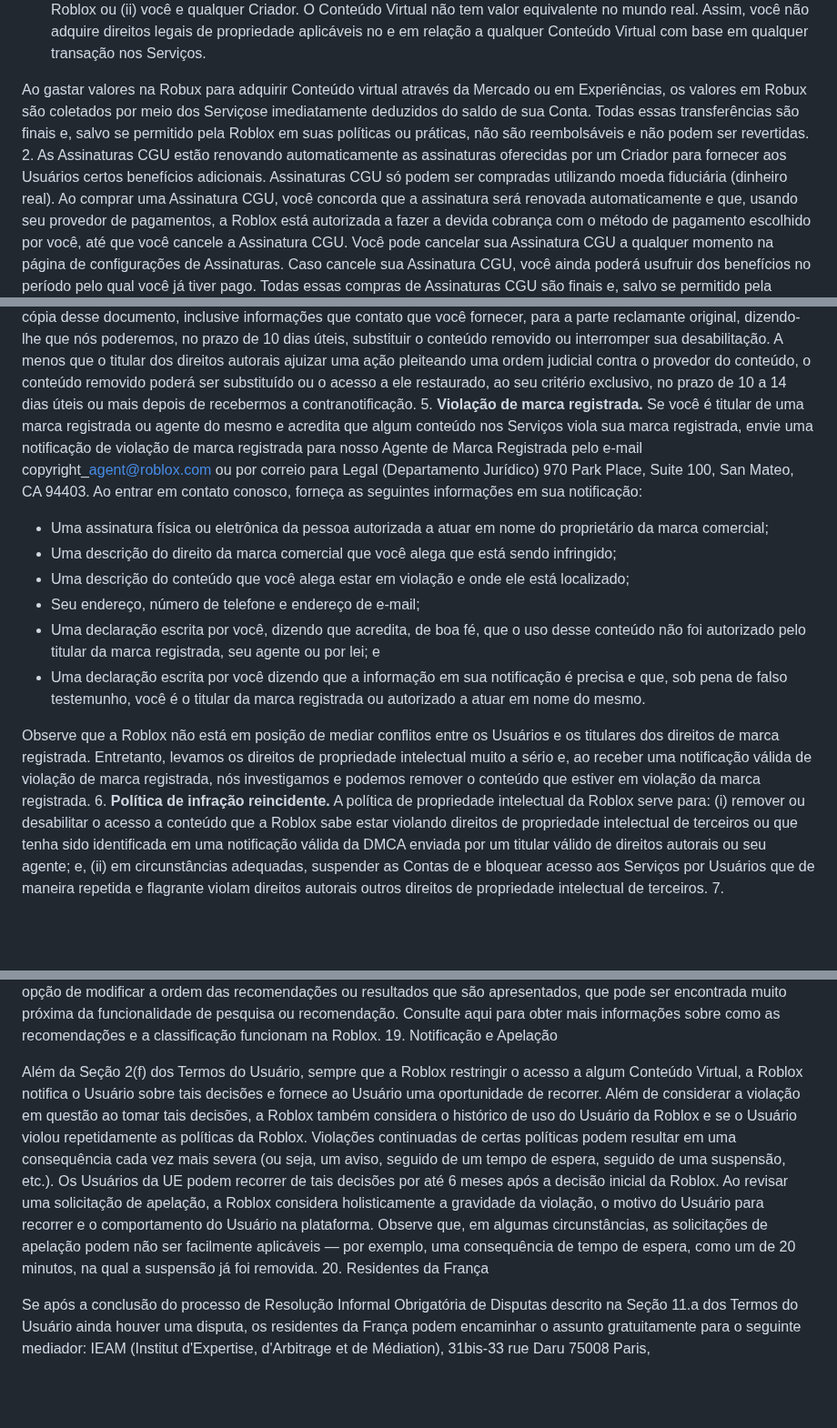
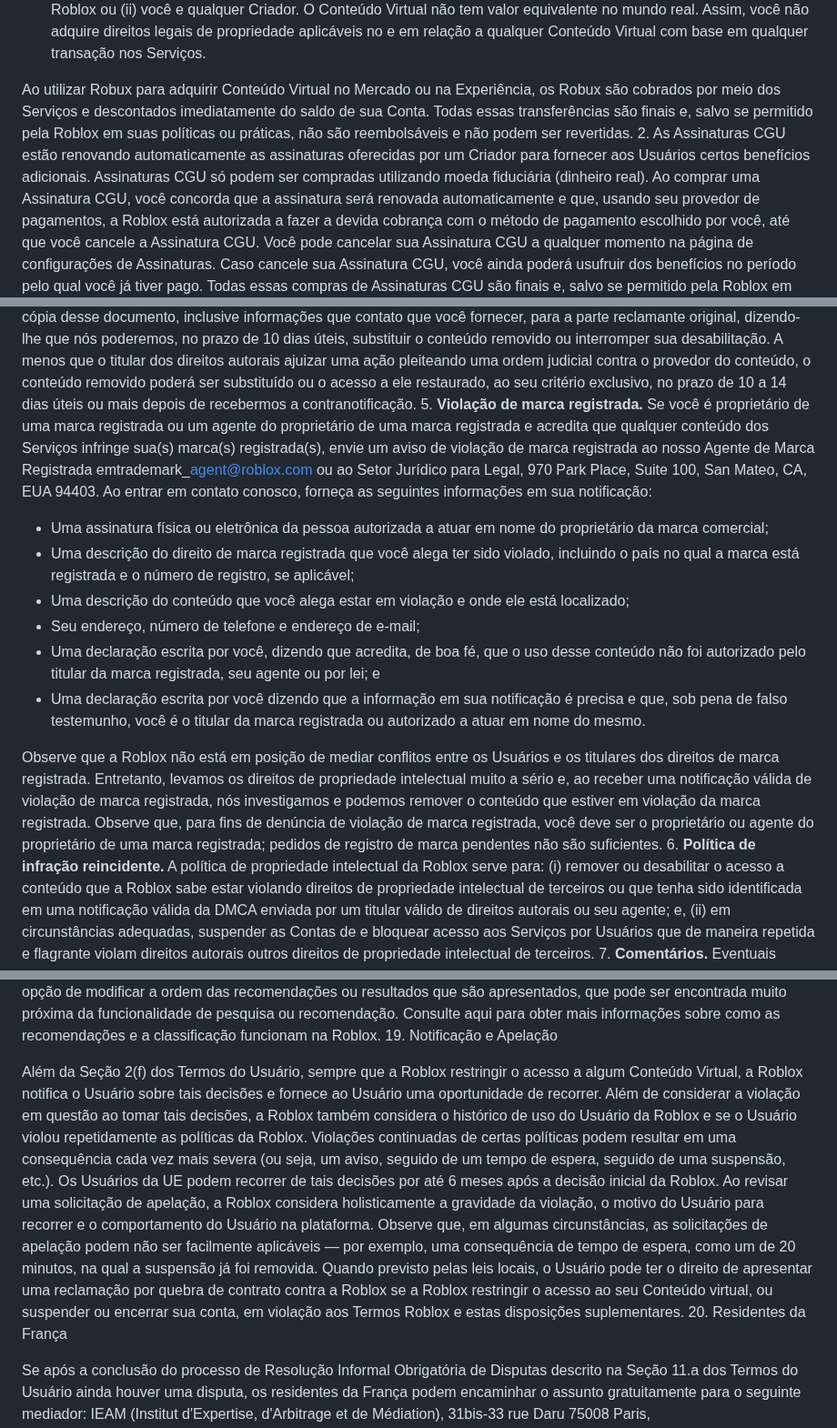
Before and after one commit to GabrielVesal/letras-miudas, a Markdown page: termos/roblox/termos-de-uso.md, 3 parts joined by grey strips. Shown at 91% size. GitHub-like rendering; blank space fills up the shorter version.

Commit message:
Roblox · Termos de Uso: versão de mai/2024
Fonte: Wayback Machine, captura de 2024-05-28
https://web.archive.org/web/20240528011430/https://en.help.roblox.com/hc/pt-br/articles/115004647846-Termos-de-Uso-da-Roblox

```diff
--- a/termos/roblox/termos-de-uso.md
+++ b/termos/roblox/termos-de-uso.md
@@ -87,7 +87,7 @@ Estes Termos do Usuário e os Termos de Criador adicionais regem, entre outras c
 
  1. **Como adquirir Conteúdo virtual.** Você pode adquirir “**Itens virtuais**” (incluindo, sem limitação, artigos de vestuário ou itens digitais para avatares), "**Itens na experiência**" (inclusive, sem limitação, passes para jogos e habilidades especiais) e outros conteúdos (inclusive, sem limitação, acesso à Experiência e a servidores privados), oferecidos por meio da Roblox e/ou de Criadores (coletivamente, "**Conteúdo virtual**"), unicamente nos Serviços. A aquisição de Conteúdo Virtual nos Serviços é exclusivamente para seu entretenimento pessoal e, salvo se indicado o contrário em outros Termos Adicionais, conforme aplicável, não cria nenhum contrato legalmente exequível entre (i) você e a Roblox ou (ii) você e qualquer Criador. O Conteúdo Virtual não tem valor equivalente no mundo real. Assim, você não adquire direitos legais de propriedade aplicáveis no e em relação a qualquer Conteúdo Virtual com base em qualquer transação nos Serviços.
 
- Ao gastar valores na Robux para adquirir Conteúdo virtual através da Mercado ou em Experiências, os valores em Robux são coletados por meio dos Serviçose imediatamente deduzidos do saldo de sua Conta. Todas essas transferências são finais e, salvo se permitido pela Roblox em suas políticas ou práticas, não são reembolsáveis e não podem ser revertidas.
+ Ao utilizar Robux para adquirir Conteúdo Virtual no Mercado ou na Experiência, os Robux são cobrados por meio dos Serviços e descontados imediatamente do saldo de sua Conta. Todas essas transferências são finais e, salvo se permitido pela Roblox em suas políticas ou práticas, não são reembolsáveis e não podem ser revertidas.
  2. As Assinaturas CGU estão renovando automaticamente as assinaturas oferecidas por um Criador para fornecer aos Usuários certos benefícios adicionais. Assinaturas CGU só podem ser compradas utilizando moeda fiduciária (dinheiro real). Ao comprar uma Assinatura CGU, você concorda que a assinatura será renovada automaticamente e que, usando seu provedor de pagamentos, a Roblox está autorizada a fazer a devida cobrança com o método de pagamento escolhido por você, até que você cancele a Assinatura CGU. Você pode cancelar sua Assinatura CGU a qualquer momento na página de configurações de Assinaturas. Caso cancele sua Assinatura CGU, você ainda poderá usufruir dos benefícios no período pelo qual você já tiver pago. Todas essas compras de Assinaturas CGU são finais e, salvo se permitido pela Roblox em suas políticas ou práticas, não são reembolsáveis e não são transferíveis.
  3. **Venda de Conteúdo Virtual e Assinaturas CGU.**
  1. **Para Usuários.** A Roblox permite que Usuários com uma assinatura Roblox Premium revendam certos Conteúdos Virtuais criados pela Roblox em Serviços (“Revenda”). Um Usuário pode se envolver na Revenda de tal Conteúdo virtual somente dentro de Mercado. Todas as revendas são finais e não podem ser revertidas. (Leia aqui para obter uma explicação mais detalhada sobre como revender Conteúdo virtual).
@@ -122,15 +122,15 @@ Estes Termos do Usuário e os Termos de Criador adicionais regem, entre outras c
 
  Você reconhece que, caso deixe de cumprir com todos os requisitos desta Seção, sua notificação sobre a DMCA poderá perder a validade. Consulte o Código dos EUA 17, § 512(c)(3) para obter mais detalhes. Podemos enviar uma cópia de sua notificação sobre a DMCA, incluindo informações que contato que você fornecer para a pessoa responsável pelo conteúdo denunciado.
  2. **Contranotificação.** Se, em consequência de uma notificação relativa à DMCA, seu conteúdo tiver sido removido ou desabilitado e você acredita que esse conteúdo não está em violação ou que possui a devida autorização do titular dos direitos autorais ou de seu agente ou, de acordo com a lei para Publicar e usar o material em seu conteúdo, você poderá enviar uma contranotificação para nosso Agente de Direitos Autorais por e-mail para copyright\_agent@roblox.com ou pelo correio para Legal (Departamento Jurídico), 970 Park Place, Suite 100, San Mateo, CA 94403. As contranotificações enviadas em nome de um Usuário com menos de 13 anos deverão ser enviadas por pai, tutor outro representante adulto. Ao receber uma contranotificação, nosso Agente de Direitos Autorais pode enviar uma cópia desse documento, inclusive informações que contato que você fornecer, para a parte reclamante original, dizendo-lhe que nós poderemos, no prazo de 10 dias úteis, substituir o conteúdo removido ou interromper sua desabilitação. A menos que o titular dos direitos autorais ajuizar uma ação pleiteando uma ordem judicial contra o provedor do conteúdo, o conteúdo removido poderá ser substituído ou o acesso a ele restaurado, ao seu critério exclusivo, no prazo de 10 a 14 dias úteis ou mais depois de recebermos a contranotificação.
- 5. **Violação de marca registrada.** Se você é titular de uma marca registrada ou agente do mesmo e acredita que algum conteúdo nos Serviços viola sua marca registrada, envie uma notificação de violação de marca registrada para nosso Agente de Marca Registrada pelo e-mail copyright\_agent@roblox.com ou por correio para Legal (Departamento Jurídico) 970 Park Place, Suite 100, San Mateo, CA 94403. Ao entrar em contato conosco, forneça as seguintes informações em sua notificação:
+ 5. **Violação de marca registrada.** Se você é proprietário de uma marca registrada ou um agente do proprietário de uma marca registrada e acredita que qualquer conteúdo dos Serviços infringe sua(s) marca(s) registrada(s), envie um aviso de violação de marca registrada ao nosso Agente de Marca Registrada emtrademark\_agent@roblox.com ou ao Setor Jurídico para Legal, 970 Park Place, Suite 100, San Mateo, CA, EUA 94403. Ao entrar em contato conosco, forneça as seguintes informações em sua notificação:
  - Uma assinatura física ou eletrônica da pessoa autorizada a atuar em nome do proprietário da marca comercial;
- - Uma descrição do direito da marca comercial que você alega que está sendo infringido;
+ - Uma descrição do direito de marca registrada que você alega ter sido violado, incluindo o país no qual a marca está registrada e o número de registro, se aplicável;
  - Uma descrição do conteúdo que você alega estar em violação e onde ele está localizado;
  - Seu endereço, número de telefone e endereço de e-mail;
  - Uma declaração escrita por você, dizendo que acredita, de boa fé, que o uso desse conteúdo não foi autorizado pelo titular da marca registrada, seu agente ou por lei; e
  - Uma declaração escrita por você dizendo que a informação em sua notificação é precisa e que, sob pena de falso testemunho, você é o titular da marca registrada ou autorizado a atuar em nome do mesmo.
 
- Observe que a Roblox não está em posição de mediar conflitos entre os Usuários e os titulares dos direitos de marca registrada. Entretanto, levamos os direitos de propriedade intelectual muito a sério e, ao receber uma notificação válida de violação de marca registrada, nós investigamos e podemos remover o conteúdo que estiver em violação da marca registrada.
+ Observe que a Roblox não está em posição de mediar conflitos entre os Usuários e os titulares dos direitos de marca registrada. Entretanto, levamos os direitos de propriedade intelectual muito a sério e, ao receber uma notificação válida de violação de marca registrada, nós investigamos e podemos remover o conteúdo que estiver em violação da marca registrada. Observe que, para fins de denúncia de violação de marca registrada, você deve ser o proprietário ou agente do proprietário de uma marca registrada; pedidos de registro de marca pendentes não são suficientes.
  6. **Política de infração reincidente.** A política de propriedade intelectual da Roblox serve para: (i) remover ou desabilitar o acesso a conteúdo que a Roblox sabe estar violando direitos de propriedade intelectual de terceiros ou que tenha sido identificada em uma notificação válida da DMCA enviada por um titular válido de direitos autorais ou seu agente; e, (ii) em circunstâncias adequadas, suspender as Contas de e bloquear acesso aos Serviços por Usuários que de maneira repetida e flagrante violam direitos autorais outros direitos de propriedade intelectual de terceiros.
  7. **Comentários.** Eventuais retornos, comentários ou sugestões que você possa dar sobre ou em relação aos Serviços são totalmente voluntários. Estaremos livres para usar esses retornos, comentários ou sugestões da maneira que considerarmos adequada e sem qualquer obrigação para com você.
 7. Segurança online
@@ -509,7 +509,7 @@ Apêndice C (UNIÃO EUROPEIA/ESPAÇO ECONÔMICO EUROPEU E REINO UNIDO)
  Dependendo da funcionalidade da Roblox (por exemplo, o Mercado ou a Pesquisa de Experiência), a Roblox usa fatores diferentes para fornecer aos Usuários e Criadores os resultados e recomendações de pesquisa mais relevantes. A categoria dos fatores e importância relativa aplicada a cada uma delas varia de acordo com a funcionalidade de pesquisa ou recomendação aplicável. Além disso, para algumas funcionalidades, a Roblox fornece aos Usuários e Criadores a opção de modificar a ordem das recomendações ou resultados que são apresentados, que pode ser encontrada muito próxima da funcionalidade de pesquisa ou recomendação. Consulte aqui para obter mais informações sobre como as recomendações e a classificação funcionam na Roblox.
 19. Notificação e Apelação
 
- Além da Seção 2(f) dos Termos do Usuário, sempre que a Roblox restringir o acesso a algum Conteúdo Virtual, a Roblox notifica o Usuário sobre tais decisões e fornece ao Usuário uma oportunidade de recorrer. Além de considerar a violação em questão ao tomar tais decisões, a Roblox também considera o histórico de uso do Usuário da Roblox e se o Usuário violou repetidamente as políticas da Roblox. Violações continuadas de certas políticas podem resultar em uma consequência cada vez mais severa (ou seja, um aviso, seguido de um tempo de espera, seguido de uma suspensão, etc.). Os Usuários da UE podem recorrer de tais decisões por até 6 meses após a decisão inicial da Roblox. Ao revisar uma solicitação de apelação, a Roblox considera holisticamente a gravidade da violação, o motivo do Usuário para recorrer e o comportamento do Usuário na plataforma. Observe que, em algumas circunstâncias, as solicitações de apelação podem não ser facilmente aplicáveis — por exemplo, uma consequência de tempo de espera, como um de 20 minutos, na qual a suspensão já foi removida.
+ Além da Seção 2(f) dos Termos do Usuário, sempre que a Roblox restringir o acesso a algum Conteúdo Virtual, a Roblox notifica o Usuário sobre tais decisões e fornece ao Usuário uma oportunidade de recorrer. Além de considerar a violação em questão ao tomar tais decisões, a Roblox também considera o histórico de uso do Usuário da Roblox e se o Usuário violou repetidamente as políticas da Roblox. Violações continuadas de certas políticas podem resultar em uma consequência cada vez mais severa (ou seja, um aviso, seguido de um tempo de espera, seguido de uma suspensão, etc.). Os Usuários da UE podem recorrer de tais decisões por até 6 meses após a decisão inicial da Roblox. Ao revisar uma solicitação de apelação, a Roblox considera holisticamente a gravidade da violação, o motivo do Usuário para recorrer e o comportamento do Usuário na plataforma. Observe que, em algumas circunstâncias, as solicitações de apelação podem não ser facilmente aplicáveis — por exemplo, uma consequência de tempo de espera, como um de 20 minutos, na qual a suspensão já foi removida. Quando previsto pelas leis locais, o Usuário pode ter o direito de apresentar uma reclamação por quebra de contrato contra a Roblox se a Roblox restringir o acesso ao seu Conteúdo virtual, ou suspender ou encerrar sua conta, em violação aos Termos Roblox e estas disposições suplementares.
 20. Residentes da França
 
  Se após a conclusão do processo de Resolução Informal Obrigatória de Disputas descrito na Seção 11.a dos Termos do Usuário ainda houver uma disputa, os residentes da França podem encaminhar o assunto gratuitamente para o seguinte mediador: IEAM (Institut d'Expertise, d'Arbitrage et de Médiation), 31bis-33 rue Daru 75008 Paris, https://www.ieam.eu/demande-de-mediation.
```
Also changed, not shown: other parts of termos/roblox/termos-de-uso.md (+3 -3 lines).
